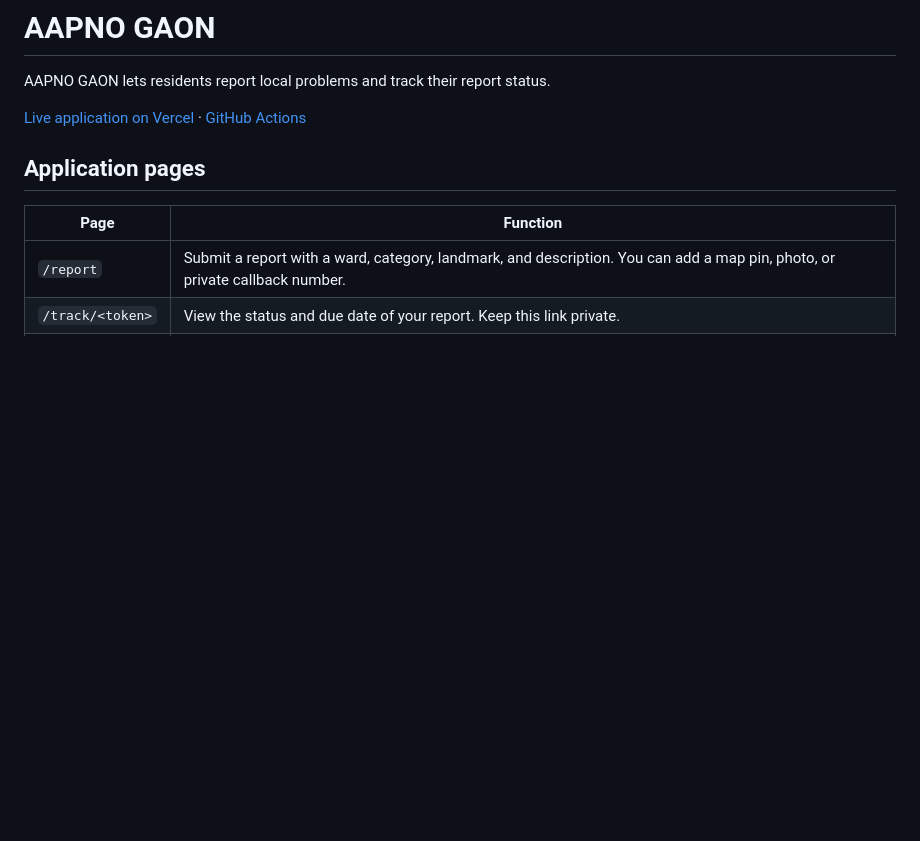
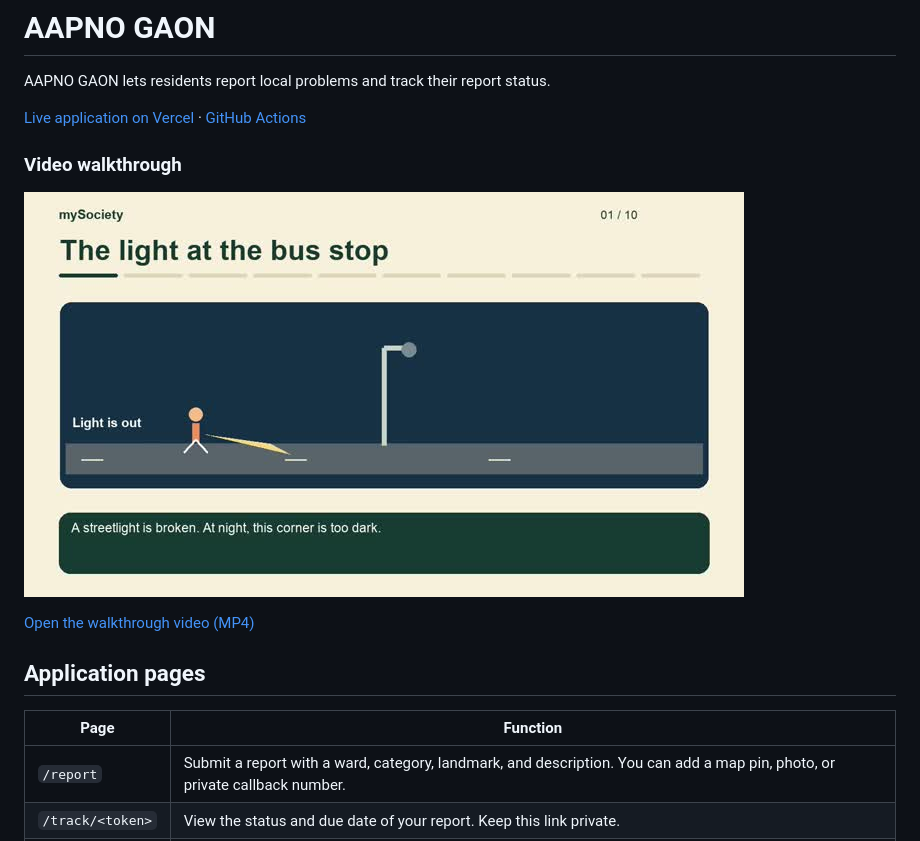
Before and after one commit to Rakshika1/aapno-gaon, a Markdown page: README.md, the part around the change. GitHub-like rendering; pictures changed too: docs/media/walkthrough-preview.jpg (added); blank space fills up the shorter version.

```diff
--- a/README.md
+++ b/README.md
@@ -2,7 +2,13 @@
 
 AAPNO GAON lets residents report local problems and track their report status.
 
-[Live application on Vercel](https://mysociety-story.vercel.app) · [GitHub Actions](https://github.com/labishbardiya/mySociety/actions)
+[Live application on Vercel](https://aapno-gaon.vercel.app) · [GitHub Actions](https://github.com/labishbardiya/aapno-gaon/actions)
+
+### Video walkthrough
+
+[![Watch the AAPNO GAON walkthrough](docs/media/walkthrough-preview.jpg)](docs/media/aapno-gaon-walkthrough.mp4)
+
+[Open the walkthrough video (MP4)](docs/media/aapno-gaon-walkthrough.mp4)
 
 ## Application pages
 
```
Also changed, not shown: 2 other files.
